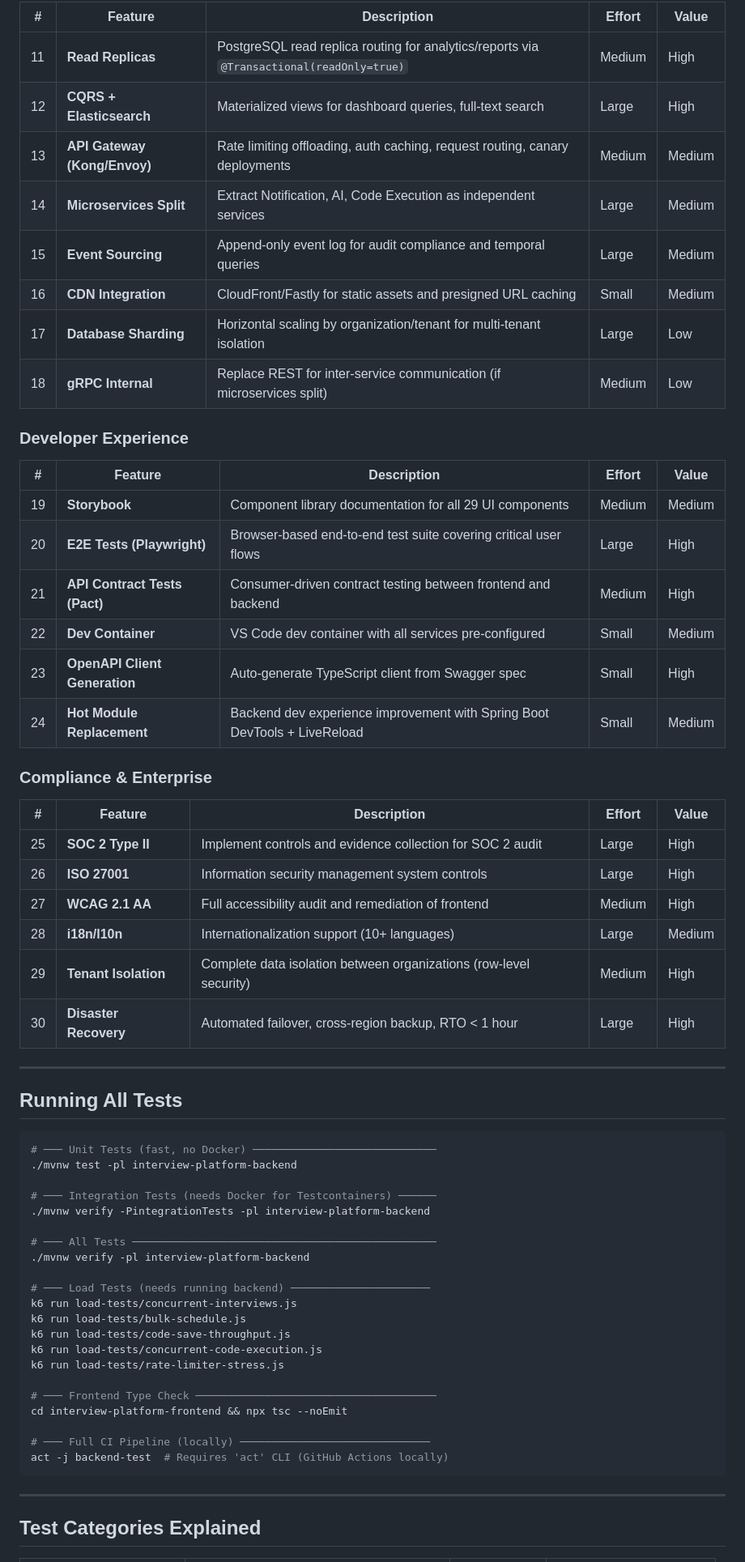
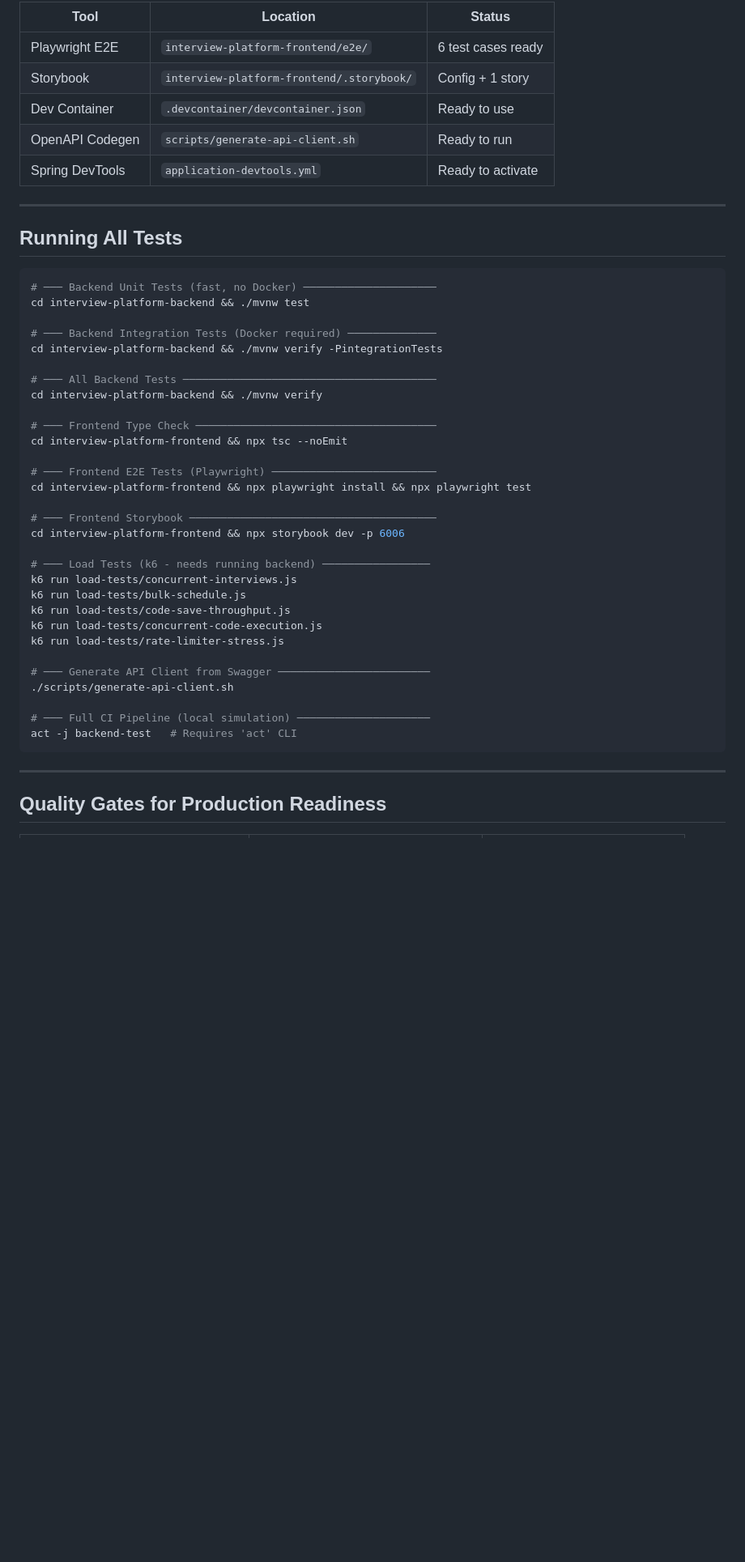
Before and after one commit to Madhan13K/interview-platform, a Markdown page: TEST_COVERAGE_AUDIT.md, the part around one of its changes. Shown at 81% size. GitHub-like rendering; blank space fills up the shorter version.

````diff
--- a/TEST_COVERAGE_AUDIT.md
+++ b/TEST_COVERAGE_AUDIT.md
@@ -223,66 +234,50 @@ Performance                 |  ✓   |     -       |     -      |  ✓   |    -
 
-| # | Feature | Description | Effort | Value |
-|---|---------|-------------|--------|-------|
-| 11 | **Read Replicas** | PostgreSQL read replica routing for analytics/reports via `@Transactional(readOnly=true)` | Medium | High |
-| 12 | **CQRS + Elasticsearch** | Materialized views for dashboard queries, full-text search | Large | High |
-| 13 | **API Gateway (Kong/Envoy)** | Rate limiting offloading, auth caching, request routing, canary deployments | Medium | Medium |
-| 14 | **Microservices Split** | Extract Notification, AI, Code Execution as independent services | Large | Medium |
-| 15 | **Event Sourcing** | Append-only event log for audit compliance and temporal queries | Large | Medium |
-| 16 | **CDN Integration** | CloudFront/Fastly for static assets and presigned URL caching | Small | Medium |
-| 17 | **Database Sharding** | Horizontal scaling by organization/tenant for multi-tenant isolation | Large | Low |
-| 18 | **gRPC Internal** | Replace REST for inter-service communication (if microservices split) | Medium | Low |
-
-### Developer Experience
-
-| # | Feature | Description | Effort | Value |
-|---|---------|-------------|--------|-------|
-| 19 | **Storybook** | Component library documentation for all 29 UI components | Medium | Medium |
-| 20 | **E2E Tests (Playwright)** | Browser-based end-to-end test suite covering critical user flows | Large | High |
-| 21 | **API Contract Tests (Pact)** | Consumer-driven contract testing between frontend and backend | Medium | High |
-| 22 | **Dev Container** | VS Code dev container with all services pre-configured | Small | Medium |
-| 23 | **OpenAPI Client Generation** | Auto-generate TypeScript client from Swagger spec | Small | High |
-| 24 | **Hot Module Replacement** | Backend dev experience improvement with Spring Boot DevTools + LiveReload | Small | Medium |
-
-### Compliance & Enterprise
-
-| # | Feature | Description | Effort | Value |
-|---|---------|-------------|--------|-------|
-| 25 | **SOC 2 Type II** | Implement controls and evidence collection for SOC 2 audit | Large | High |
-| 26 | **ISO 27001** | Information security management system controls | Large | High |
-| 27 | **WCAG 2.1 AA** | Full accessibility audit and remediation of frontend | Medium | High |
-| 28 | **i18n/l10n** | Internationalization support (10+ languages) | Large | Medium |
-| 29 | **Tenant Isolation** | Complete data isolation between organizations (row-level security) | Medium | High |
-| 30 | **Disaster Recovery** | Automated failover, cross-region backup, RTO < 1 hour | Large | High |
+| Tool | Location | Status |
+|------|----------|--------|
+| Playwright E2E | `interview-platform-frontend/e2e/` | 6 test cases ready |
+| Storybook | `interview-platform-frontend/.storybook/` | Config + 1 story |
+| Dev Container | `.devcontainer/devcontainer.json` | Ready to use |
+| OpenAPI Codegen | `scripts/generate-api-client.sh` | Ready to run |
+| Spring DevTools | `application-devtools.yml` | Ready to activate |
 
 ---
 
 ## Running All Tests
 
 ```bash
-# ─── Unit Tests (fast, no Docker) ─────────────────────────────
-./mvnw test -pl interview-platform-backend
+# ─── Backend Unit Tests (fast, no Docker) ─────────────────────
+cd interview-platform-backend && ./mvnw test
 
-# ─── Integration Tests (needs Docker for Testcontainers) ──────
-./mvnw verify -PintegrationTests -pl interview-platform-backend
+# ─── Backend Integration Tests (Docker required) ──────────────
+cd interview-platform-backend && ./mvnw verify -PintegrationTests
 
-# ─── All Tests ────────────────────────────────────────────────
-./mvnw verify -pl interview-platform-backend
+# ─── All Backend Tests ────────────────────────────────────────
+cd interview-platform-backend && ./mvnw verify
 
-# ─── Load Tests (needs running backend) ──────────────────────
+# ─── Frontend Type Check ──────────────────────────────────────
+cd interview-platform-frontend && npx tsc --noEmit
+
+# ─── Frontend E2E Tests (Playwright) ──────────────────────────
+cd interview-platform-frontend && npx playwright install && npx playwright test
+
+# ─── Frontend Storybook ───────────────────────────────────────
+cd interview-platform-frontend && npx storybook dev -p 6006
+
+# ─── Load Tests (k6 - needs running backend) ─────────────────
 k6 run load-tests/concurrent-interviews.js
 k6 run load-tests/bulk-schedule.js
 k6 run load-tests/code-save-throughput.js
 k6 run load-tests/concurrent-code-execution.js
 k6 run load-tests/rate-limiter-stress.js
 
-# ─── Frontend Type Check ──────────────────────────────────────
-cd interview-platform-frontend && npx tsc --noEmit
+# ─── Generate API Client from Swagger ────────────────────────
+./scripts/generate-api-client.sh
 
-# ─── Full CI Pipeline (locally) ──────────────────────────────
-act -j backend-test  # Requires 'act' CLI (GitHub Actions locally)
+# ─── Full CI Pipeline (local simulation) ─────────────────────
+act -j backend-test   # Requires 'act' CLI
 ```
 
 ---
 
-## Test Categories Explained
+## Quality Gates for Production Readiness
 
````
Also changed, not shown: other parts of TEST_COVERAGE_AUDIT.md (+174 -158 lines).
